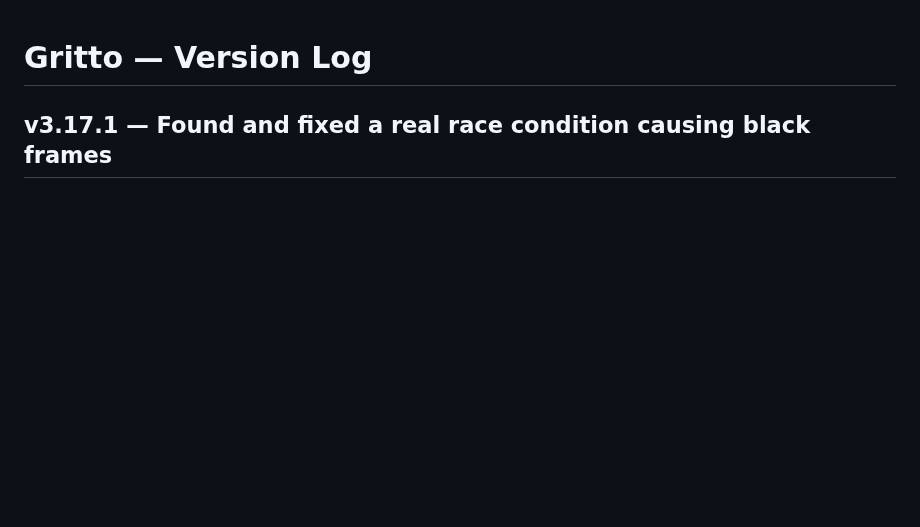
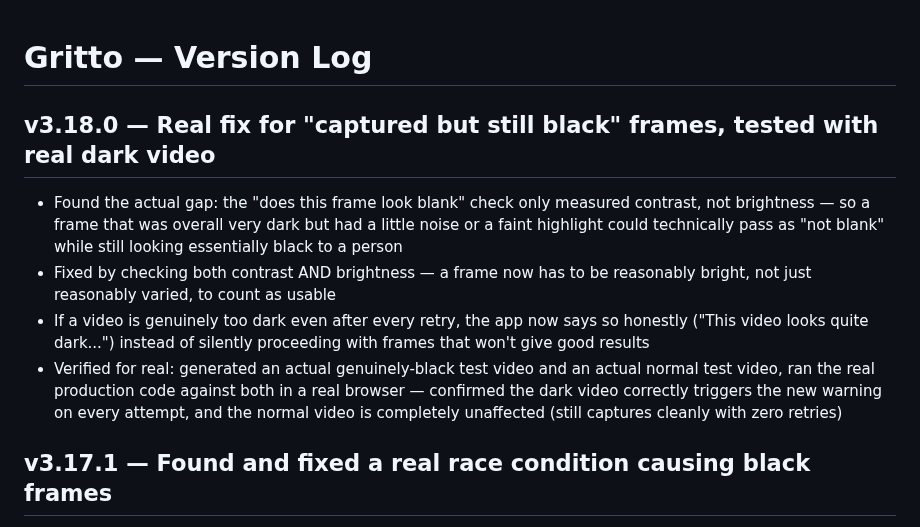
Before and after one commit to Oreoman2014/Gritto, a Markdown page: CHANGELOG.md, the part around the change. Rendered like a GitHub page; blank space fills up the shorter version.

Commit message:
v3.18.0 — Fix frames that pass blank-check but still look black  - Add brightness check alongside existing contrast check in looksBlank() - Show honest "video looks quite dark" message if frames stay bad after all retries - Verified with real bright + real black test videos run through actual production code

```diff
--- a/CHANGELOG.md
+++ b/CHANGELOG.md
@@ -1,4 +1,10 @@
 # Gritto — Version Log
+
+## v3.18.0 — Real fix for "captured but still black" frames, tested with real dark video
+- Found the actual gap: the "does this frame look blank" check only measured contrast, not brightness — so a frame that was overall very dark but had a little noise or a faint highlight could technically pass as "not blank" while still looking essentially black to a person
+- Fixed by checking both contrast AND brightness — a frame now has to be reasonably bright, not just reasonably varied, to count as usable
+- If a video is genuinely too dark even after every retry, the app now says so honestly ("This video looks quite dark...") instead of silently proceeding with frames that won't give good results
+- Verified for real: generated an actual genuinely-black test video and an actual normal test video, ran the real production code against both in a real browser — confirmed the dark video correctly triggers the new warning on every attempt, and the normal video is completely unaffected (still captures cleanly with zero retries)
 
 ## v3.17.1 — Found and fixed a real race condition causing black frames
 - Did a full line-by-line audit of the video extraction code as requested, and found a genuine bug: two separate "start extraction" triggers (added in different updates) could fire independently, and one could jump ahead of the other before it finished fixing a known iOS quirk (videos sometimes report "infinite" length right when picked)
```
